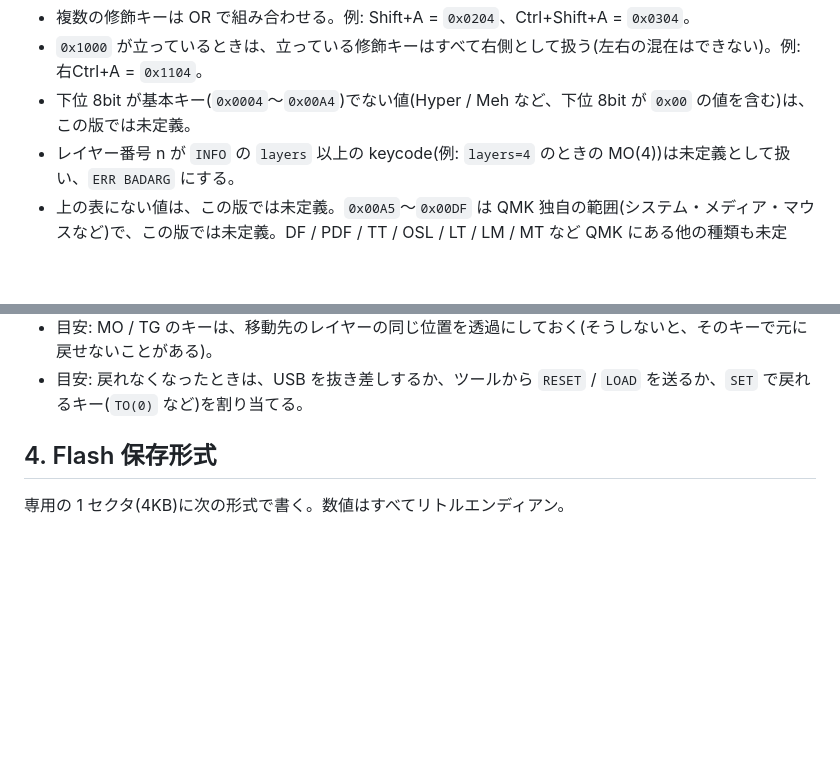
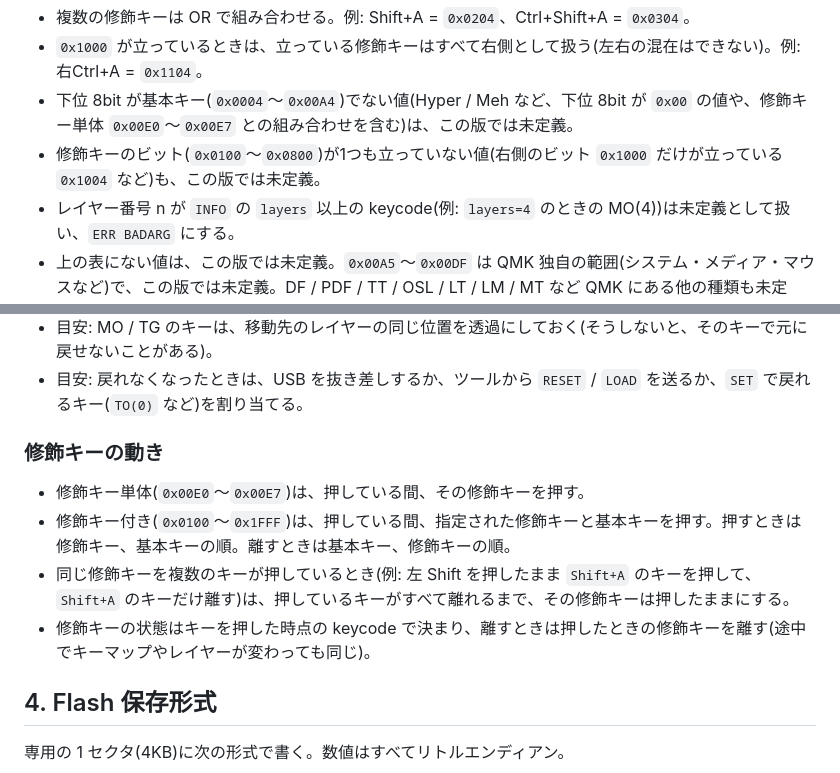
Before and after one commit to takoyakeeb/tinykeemap, a Markdown page: docs/protocol.md, 2 parts joined by grey strips. Drawn GitHub-style; blank space fills up the shorter version.

Commit message:
docs: clarify undefined modified keycodes and add modifier behavior

```diff
--- a/docs/protocol.md
+++ b/docs/protocol.md
@@ -77,7 +77,8 @@ keycode は 16bit。QMK の現行の値(2022-11-26 以降、keycodes 0.0.1 以
 
 - 複数の修飾キーは OR で組み合わせる。例: Shift+A = `0x0204`、Ctrl+Shift+A = `0x0304`。
 - `0x1000` が立っているときは、立っている修飾キーはすべて右側として扱う(左右の混在はできない)。例: 右Ctrl+A = `0x1104`。
-- 下位 8bit が基本キー(`0x0004`〜`0x00A4`)でない値(Hyper / Meh など、下位 8bit が `0x00` の値を含む)は、この版では未定義。
+- 下位 8bit が基本キー(`0x0004`〜`0x00A4`)でない値(Hyper / Meh など、下位 8bit が `0x00` の値や、修飾キー単体 `0x00E0`〜`0x00E7` との組み合わせを含む)は、この版では未定義。
+- 修飾キーのビット(`0x0100`〜`0x0800`)が1つも立っていない値(右側のビット `0x1000` だけが立っている `0x1004` など)も、この版では未定義。
 - レイヤー番号 n が `INFO` の `layers` 以上の keycode(例: `layers=4` のときの MO(4))は未定義として扱い、`ERR BADARG` にする。
 - 上の表にない値は、この版では未定義。`0x00A5`〜`0x00DF` は QMK 独自の範囲(システム・メディア・マウスなど)で、この版では未定義。DF / PDF / TT / OSL / LT / LM / MT など QMK にある他の種類も未定義。
 - ファームは、対応した種類だけ受け付け、それ以外は `ERR BADARG` で拒否してよい(対応していない種類があってもよい)。ツールは、未対応の値も送ってよい(拒否されたことは `ERR BADARG` で分かる)。
@@ -143,6 +144,13 @@ keycode は 16bit。QMK の現行の値(2022-11-26 以降、keycodes 0.0.1 以
 - `LOAD` が `ERR FLASH` のとき、`SET`、`SAVE` では、レイヤーの状態を変えない。
 - 目安: MO / TG のキーは、移動先のレイヤーの同じ位置を透過にしておく(そうしないと、そのキーで元に戻せないことがある)。
 - 目安: 戻れなくなったときは、USB を抜き差しするか、ツールから `RESET` / `LOAD` を送るか、`SET` で戻れるキー(`TO(0)` など)を割り当てる。
+
+### 修飾キーの動き
+
+- 修飾キー単体(`0x00E0`〜`0x00E7`)は、押している間、その修飾キーを押す。
+- 修飾キー付き(`0x0100`〜`0x1FFF`)は、押している間、指定された修飾キーと基本キーを押す。押すときは修飾キー、基本キーの順。離すときは基本キー、修飾キーの順。
+- 同じ修飾キーを複数のキーが押しているとき(例: 左 Shift を押したまま `Shift+A` のキーを押して、`Shift+A` のキーだけ離す)は、押しているキーがすべて離れるまで、その修飾キーは押したままにする。
+- 修飾キーの状態はキーを押した時点の keycode で決まり、離すときは押したときの修飾キーを離す(途中でキーマップやレイヤーが変わっても同じ)。
 
 ## 4. Flash 保存形式
 
```
